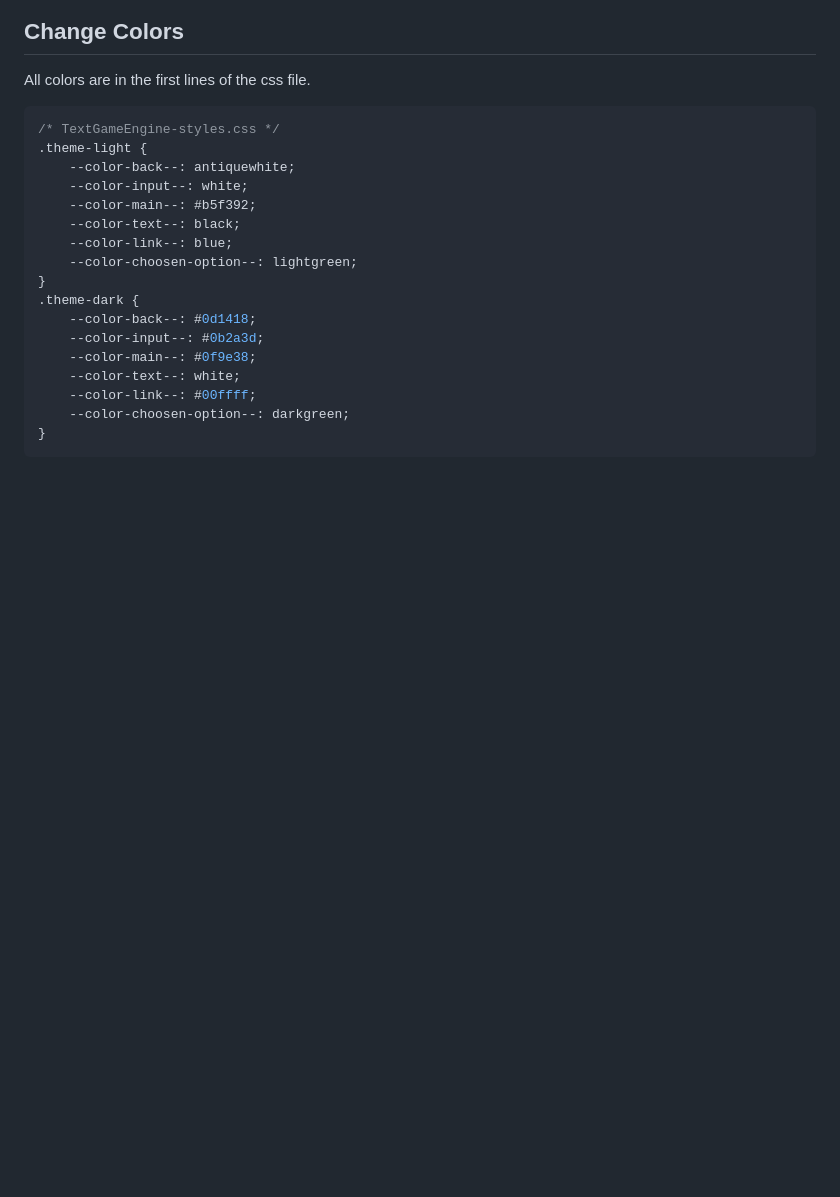
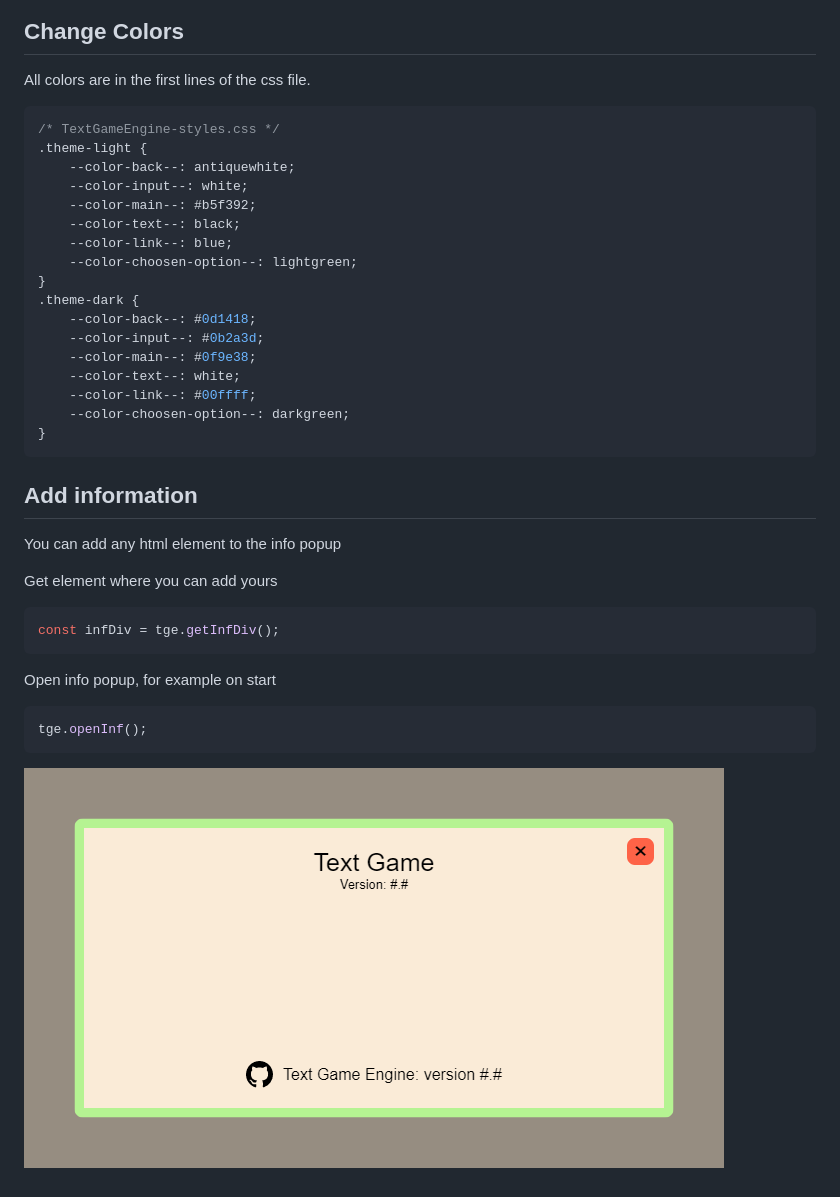
Before and after one commit to MixelTe/TextGameEngine, a Markdown page: README.md, the part around the change. Drawn GitHub-style; pictures changed too: docs/popup.png (added); blank space fills up the shorter version.

````diff
--- a/README.md
+++ b/README.md
@@ -188,3 +188,19 @@ All colors are in the first lines of the css file.
 	--color-choosen-option--: darkgreen;
 }
 ```
+
+
+## Add information
+You can add any html element to the info popup
+
+Get element where you can add yours
+``` ts
+const infDiv = tge.getInfDiv();
+```
+
+Open info popup, for example on start
+``` ts
+tge.openInf();
+```
+
+![Popup](docs/popup.png)
````
Also changed, not shown: 1 other file.
